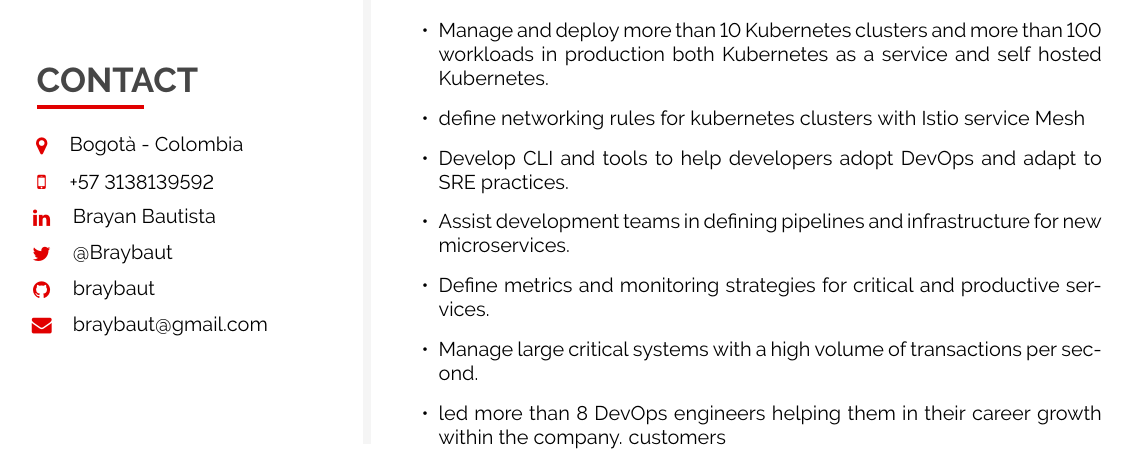
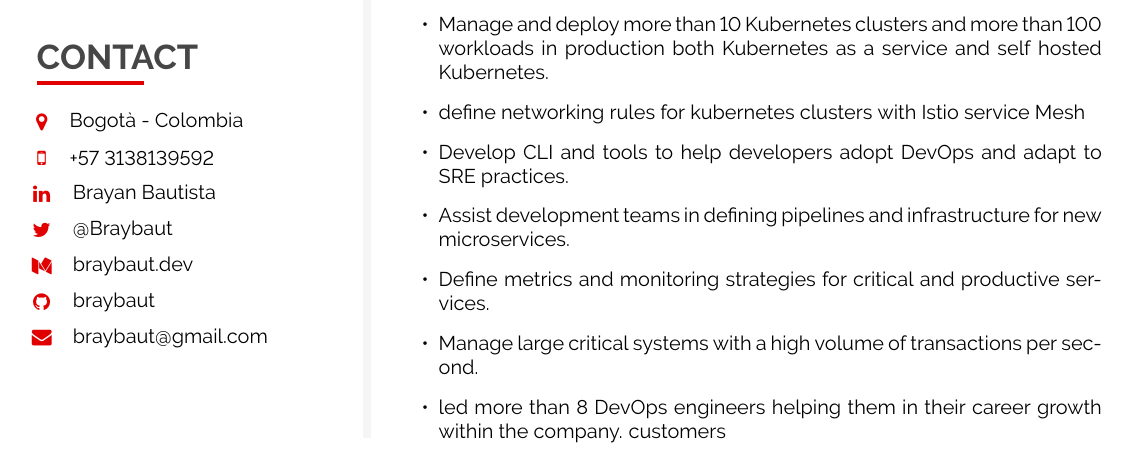
Before and after one commit to braybaut/cv-braybaut, a LaTeX document (main.tex): part of page 1 of 3, cut so that both start at the same text. Compiled offline with pdfLaTeX.

Commit message:
feat: add website

```diff
--- a/main.tex
+++ b/main.tex
@@ -393,7 +393,7 @@
 \icontext{MobilePhone}{12}{+57 3138139592}{black}\\[6pt]
 \iconhref{Linkedin}{12}{Brayan Bautista}{https://www.linkedin.com/in/brayanbautista/}{black}\\[6pt]
 \iconhref{Twitter}{12}{@Braybaut}{https://twitter.com/braybaut}{black}\\[6pt]
-%\iconhref{Medium}{12}{braybaut.dev}{https://braybaut.dev}{black}\\[6pt]
+\iconhref{Medium}{12}{braybaut.dev}{https://braybaut.dev}{black}\\[6pt]
 \iconhref{Github}{12}{braybaut}{https://github.com/braybaut}{black}\\[6pt]
 \iconemail{Envelope}{12}{braybaut@gmail.com}{braybaut@gmail.com}{black}\\[6pt]
 
```
Also changed, not shown: CV-BrayanBautista.pdf.
